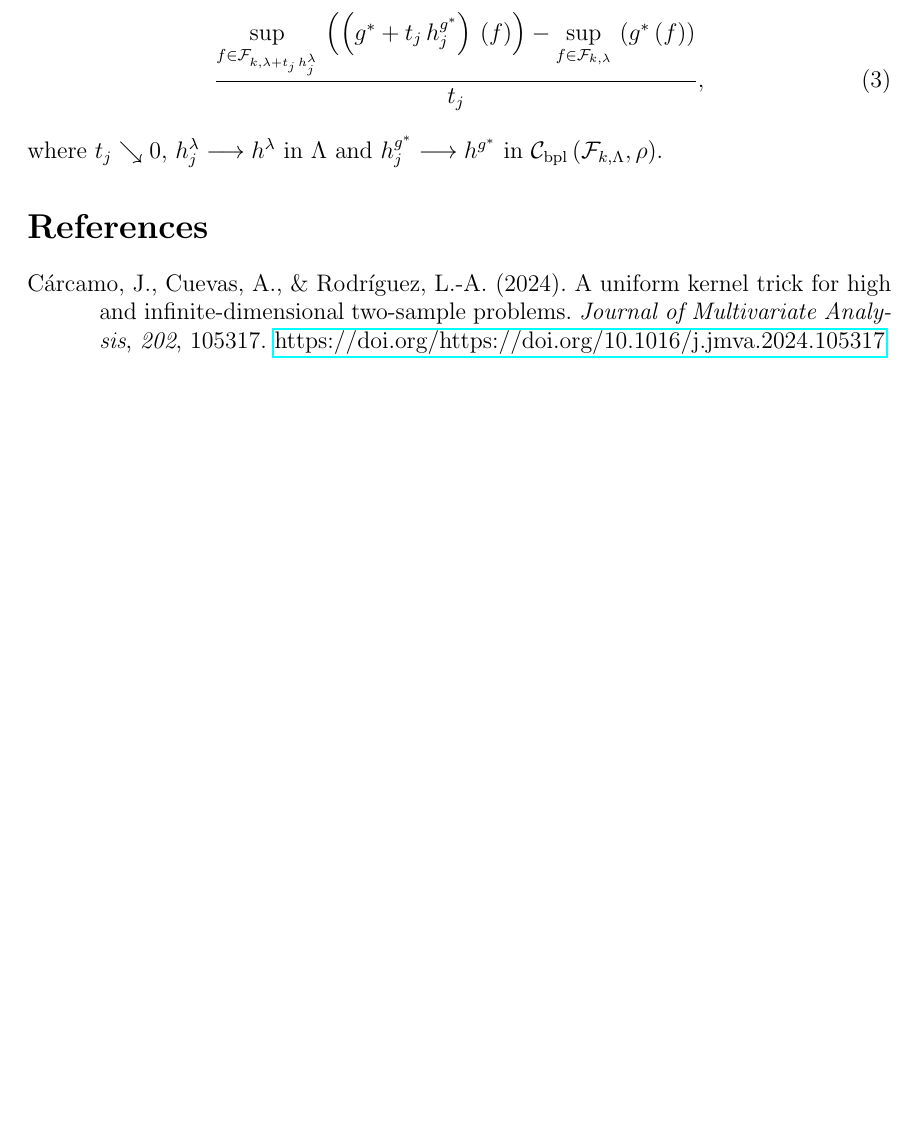
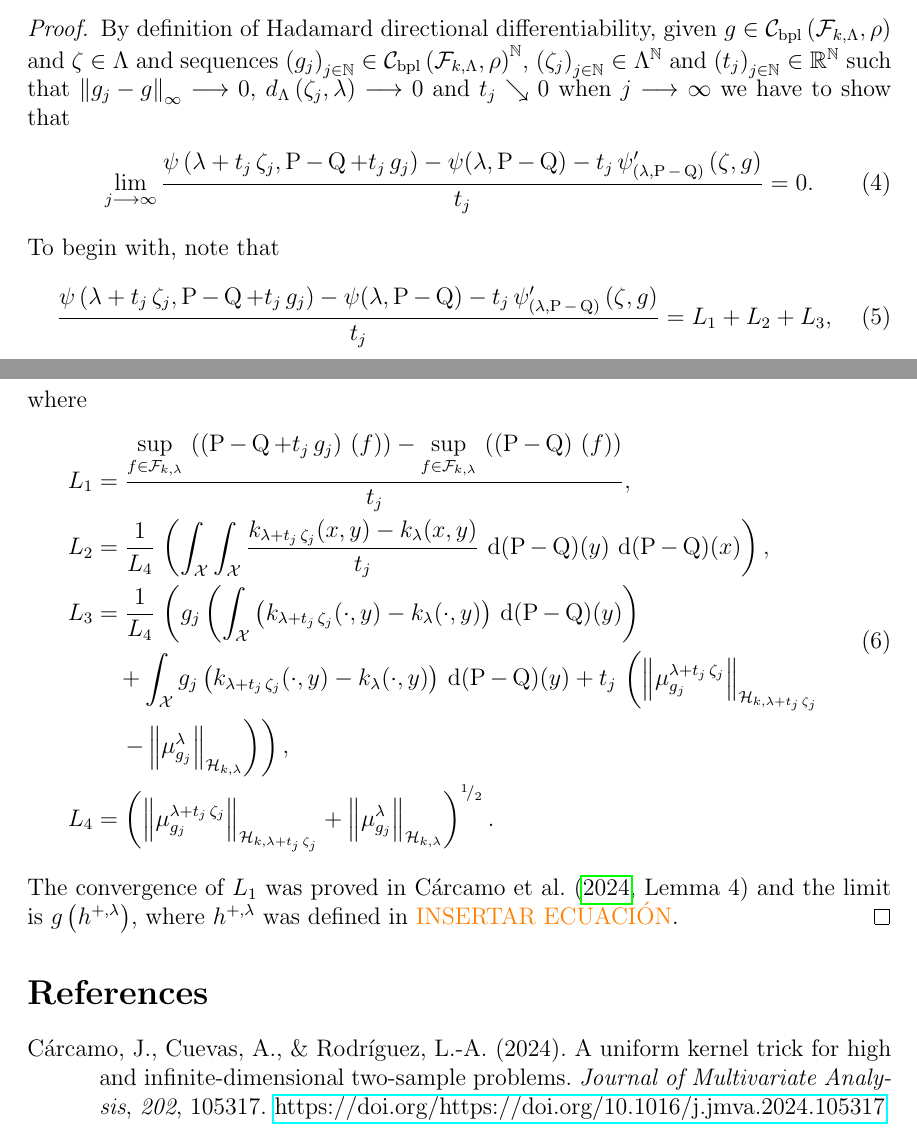
Before and after one commit to Faquarl99/Kernel_distance_data-driven, a LaTeX paper (Kernel_distance_data-driven.tex, which reads Body.tex): part of page 3 of 4 before the commit and two parts of pages 3 and 4 of 5 after it, the two joined at a grey line, cut at the place of the change, the shorter picture padded with empty space. The pictures show the PDF file Kernel_distance_data-driven.pdf that the author committed with the source.

Commit message:
Advances in the proof of the theorem of differentiability.

```diff
--- a/Body.tex
+++ b/Body.tex
@@ -41,9 +41,5 @@
 		\item Empirical results, code (\verb!C++!) and so: having the asymptotic distribution under the alternative, we can detect or explore examples where Gretton's heuristics is not working (interaction between the two terms of the limit, see below).
 	\end{enumerate}
 		\subsubsection*{Extension of mean embedding to the space $\mathcal{C}_{\operatorname{bpl}}\left(\mathcal{F}_{k,\Lambda},\rho\right)$}
-		\subsubsection*{Draft of the proof of differentiability}
-			Our object of desire is the asymptotic behavior of the increment quotient
-			\begin{equation}
-				\frac{\underset{f\in\mathcal{F}_{k,\lambda+t_{j}\,h_{j}^{\lambda}}}{\operatorname{sup}}\,\left(\left(g^{\ast}+t_{j}\,h_{j}^{g^{\ast}}\right)\,(f)\right)-\underset{f\in\mathcal{F}_{k,\lambda}}{\operatorname{sup}}\,\left(g^{\ast}\,(f)\right)}{t_{j}},
-			\end{equation}
-			where $t_{j}\searrow0$, $h_{j}^{\lambda}\longrightarrow h^{\lambda}$ in $\Lambda$ and $h_{j}^{g^{\ast}}\longrightarrow h^{g^{\ast}}$ in $\mathcal{C}_{\operatorname{bpl}}\left(\mathcal{F}_{k,\Lambda},\rho\right)$.
+\section{Differentiability result}
+	\begin{Th}
@@ -49,0 +51,15 @@
+		\begin{equation}\label{Eqn:psi_prime}
+			\psi_{(\lambda,\operatorname{P}-\operatorname{Q})}^{\prime}(\zeta,g)=g\left(h^{+,\lambda}\right)+,\quad g\in\mathcal{C}\left(\mathcal{F}_{k,\Lambda},\rho\right),
+		\end{equation}
+		where the functions $h^{+,\lambda}$ are defined in \eqref{Witness}.
+	\end{Th}
+	\begin{proof}
+		By definition of Hadamard directional differentiability, given $g\in\mathcal{C}_{\operatorname{bpl}}\left(\mathcal{F}_{k,\Lambda},\rho\right)$ and $\zeta\in\Lambda$ and sequences $\left(g_{j}\right)_{j\in\mathbb{N}}\in\mathcal{C}_{\operatorname{bpl}}\left(\mathcal{F}_{k,\Lambda},\rho\right)^{\mathbb{N}}$, $\left(\zeta_{j}\right)_{j\in\mathbb{N}}\in\Lambda^{\mathbb{N}}$ and $\left(t_{j}\right)_{j\in\mathbb{N}}\in\mathbb{R}^{\mathbb{N}}$ such that $\left\|g_{j}-g\right\|_{\infty}\longrightarrow0$, $d_{\Lambda}\left(\zeta_{j},\lambda\right)\longrightarrow0$ and $t_{j}\searrow0$ when $j\longrightarrow\infty$ we have to show that
+		\begin{equation}
+			\lim_{j\longrightarrow\infty}\frac{\psi\left(\lambda+t_{j}\,\zeta_{j},\operatorname{P}-\operatorname{Q}+t_{j}\,g_{j}\right)-\psi(\lambda,\operatorname{P}-\operatorname{Q})-t_{j}\,\psi_{(\lambda,\operatorname{P}-\operatorname{Q})}^{\prime}\left(\zeta,g\right)}{t_{j}}=0.
+		\end{equation}
+		To begin with, note that
+		\begin{equation}
+			\frac{\psi\left(\lambda+t_{j}\,\zeta_{j},\operatorname{P}-\operatorname{Q}+t_{j}\,g_{j}\right)-\psi(\lambda,\operatorname{P}-\operatorname{Q})-t_{j}\,\psi_{(\lambda,\operatorname{P}-\operatorname{Q})}^{\prime}\left(\zeta,g\right)}{t_{j}}=L_{1}+L_{2}+L_{3},
+		\end{equation}
+		where
@@ -49,0 +78,5 @@
+				L_{4}&=\left(\left\|\mu_{g_{j}}^{\lambda+t_{j}\,\zeta_{j}}\right\|_{\mathcal{H}_{k,\lambda+t_{j}\,\zeta_{j}}}+\left\|\mu_{g_{j}}^{\lambda}\right\|_{\mathcal{H}_{k,\lambda}}\right)^{\rfrac{1}{2}}.
+			\end{aligned}
+		\end{equation}
+		The convergence of $L_{1}$ was proved in \textcite[Lemma 4]{Carcamo2024} and the limit is $g\left(h^{+,\lambda}\right)$, where $h^{+,\lambda}$ was defined in {\color{orange}INSERTAR ECUACI\'{O}N}.
+	\end{proof}
```
Also changed, not shown: Kernel_distance_data-driven.pdf, Body.tex (19 more changed lines).
